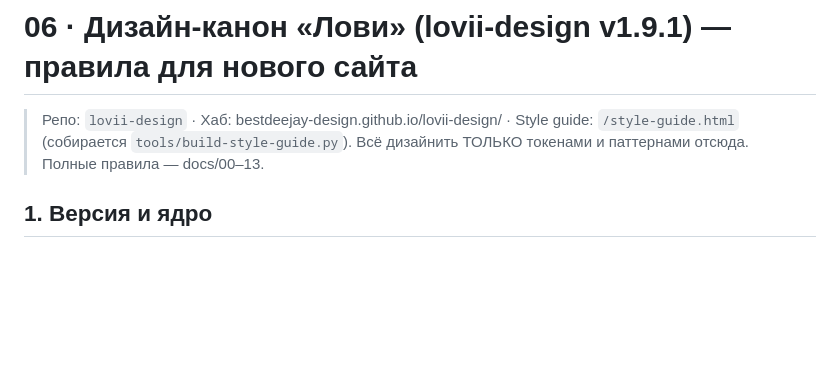
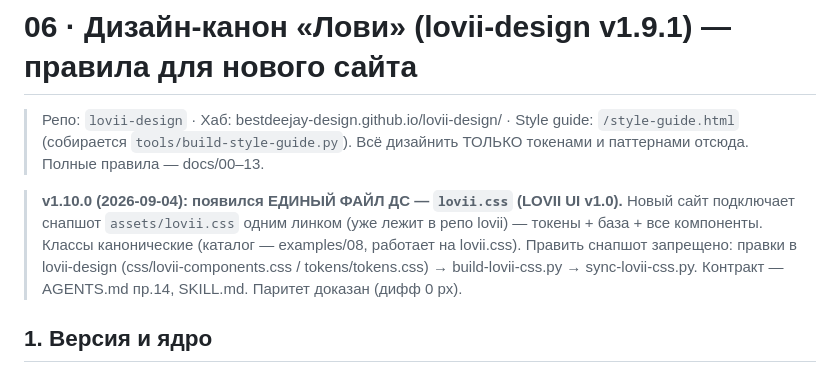
Before and after one commit to bestdeejay-design/lovii, a Markdown page: docs/content-dossier/06-brand-design.md, the part around the change. Rendered like a GitHub page; blank space fills up the shorter version.

Commit message:
docs(dossier): ДС v1.10.0 — единый файл lovii.css (LOVII UI); новый сайт подключает снапшот assets/lovii.css

```diff
--- a/docs/content-dossier/06-brand-design.md
+++ b/docs/content-dossier/06-brand-design.md
@@ -3,6 +3,9 @@
 > Репо: `lovii-design` · Хаб: bestdeejay-design.github.io/lovii-design/ ·
 > Style guide: `/style-guide.html` (собирается `tools/build-style-guide.py`).
 > Всё дизайнить ТОЛЬКО токенами и паттернами отсюда. Полные правила — docs/00–13.
+
+> **v1.10.0 (2026-09-04): появился ЕДИНЫЙ ФАЙЛ ДС — `lovii.css` (LOVII UI v1.0).**
+> Новый сайт подключает снапшот `assets/lovii.css` одним линком (уже лежит в репо lovii) — токены + база + все компоненты. Классы канонические (каталог — examples/08, работает на lovii.css). Править снапшот запрещено: правки в lovii-design (css/lovii-components.css / tokens/tokens.css) → build-lovii-css.py → sync-lovii-css.py. Контракт — AGENTS.md пр.14, SKILL.md. Паритет доказан (дифф 0 px).
 
 ## 1. Версия и ядро
 
```
Also changed, not shown: docs/content-dossier/00-INDEX.md (+1 -1 lines).
